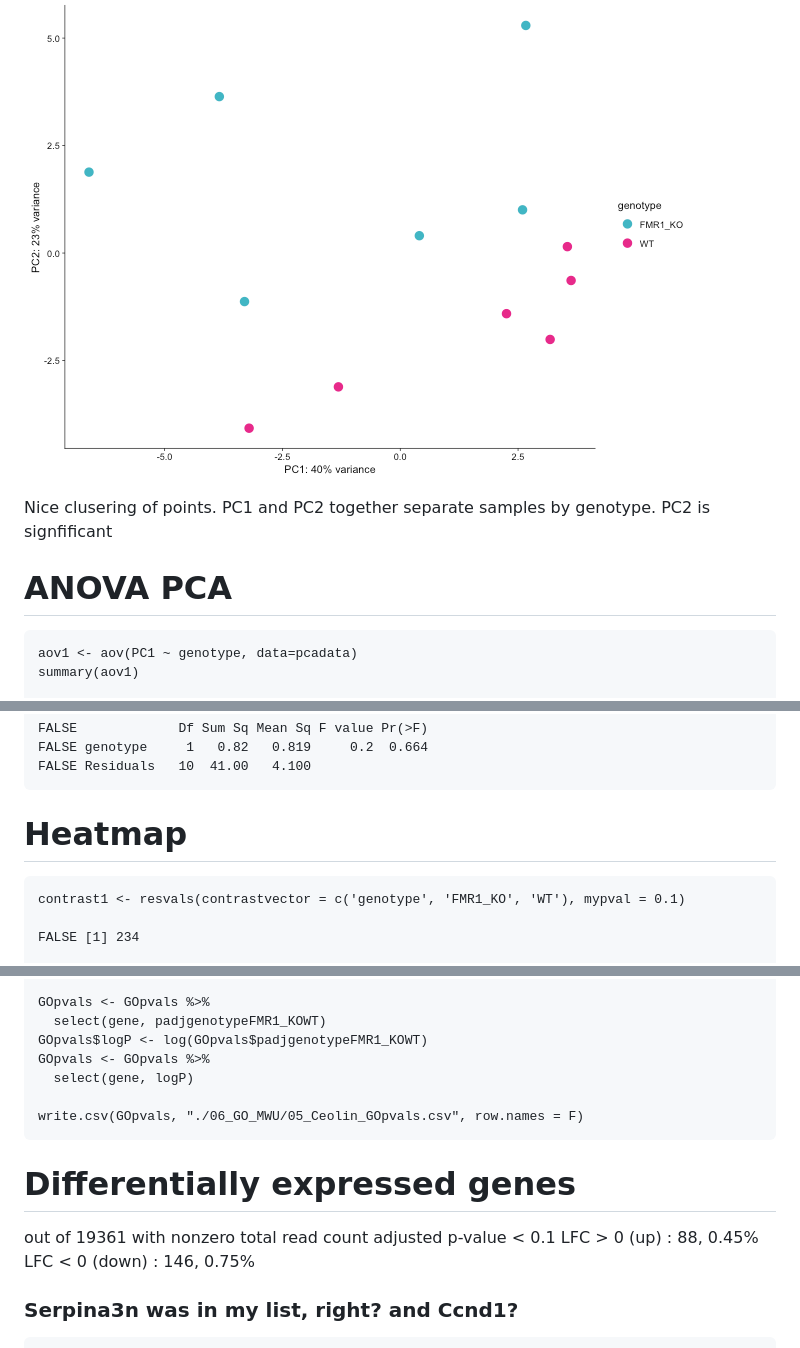
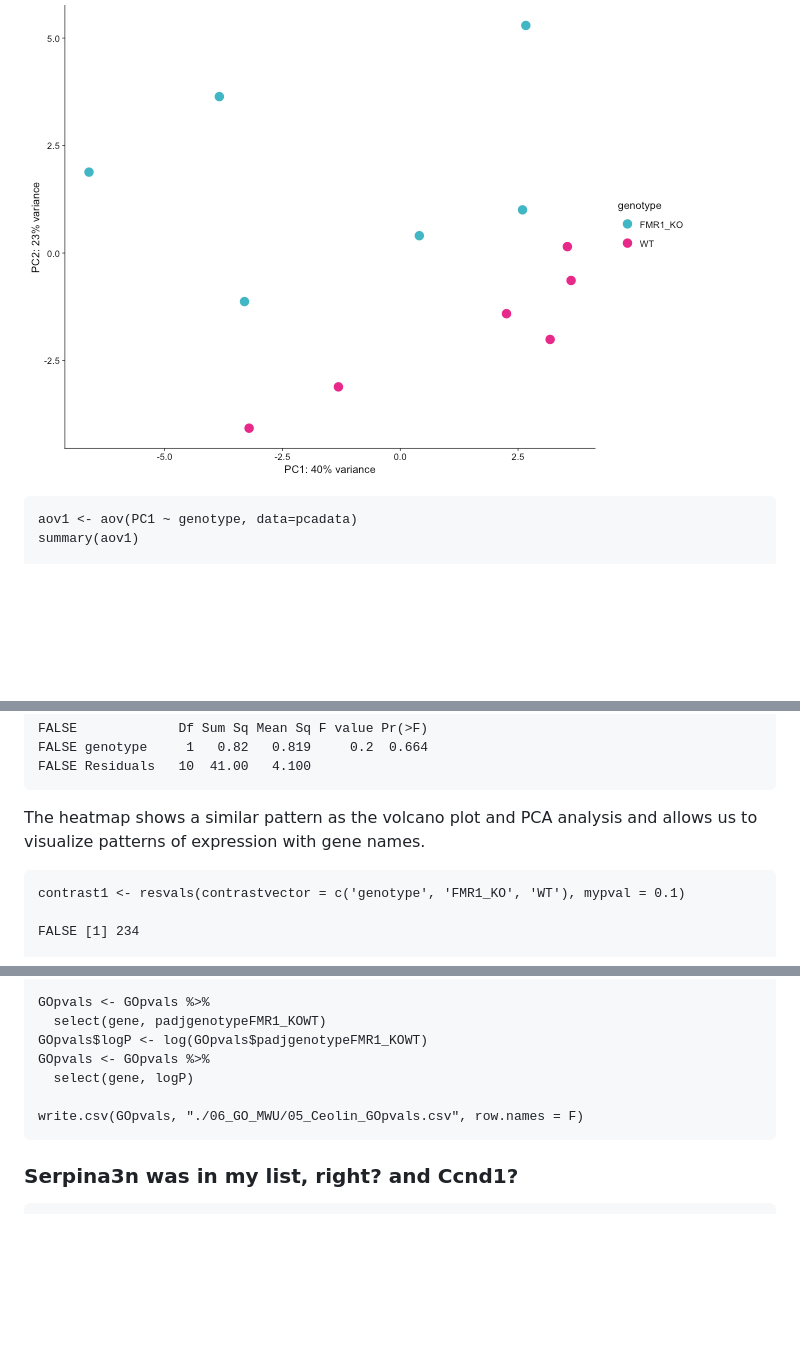
Before and after one commit to raynamharris/FMR1CA1rnaseq, a Markdown page: scripts/05_Ceolin.md, 3 parts joined by grey strips. Drawn GitHub-style; blank space fills up the shorter version.

```diff
--- a/scripts/05_Ceolin.md
+++ b/scripts/05_Ceolin.md
@@ -216,12 +222,6 @@ Principle component analysis
     PCA12
 
 ![](../figures/05_Ceolin/PCA,%20-1.png)
-
-Nice clusering of points. PC1 and PC2 together separate samples by
-genotype. PC2 is signfificant
-
-ANOVA PCA
-=========
 
     aov1 <- aov(PC1 ~ genotype, data=pcadata)
     summary(aov1)
@@ -246,8 +246,8 @@ ANOVA PCA
     FALSE genotype     1   0.82   0.819     0.2  0.664
     FALSE Residuals   10  41.00   4.100
 
-Heatmap
-=======
+The heatmap shows a similar pattern as the volcano plot and PCA analysis
+and allows us to visualize patterns of expression with gene names.
 
     contrast1 <- resvals(contrastvector = c('genotype', 'FMR1_KO', 'WT'), mypval = 0.1)
 
@@ -332,12 +332,6 @@ Create list of p-values for all genes
 
     write.csv(GOpvals, "./06_GO_MWU/05_Ceolin_GOpvals.csv", row.names = F)
 
-Differentially expressed genes
-==============================
-
-out of 19361 with nonzero total read count adjusted p-value &lt; 0.1 LFC
-&gt; 0 (up) : 88, 0.45% LFC &lt; 0 (down) : 146, 0.75%
-
 ### Serpina3n was in my list, right? and Ccnd1?
 
     res <- results(dds, contrast =c("genotype", "FMR1_KO", "WT"), independentFiltering = T, alpha = 0.1)
```
Also changed, not shown: other parts of scripts/05_Ceolin.md (+10 -4 lines), figures/fig3-01.png, figures/fig3-02.png, 4 other files.
